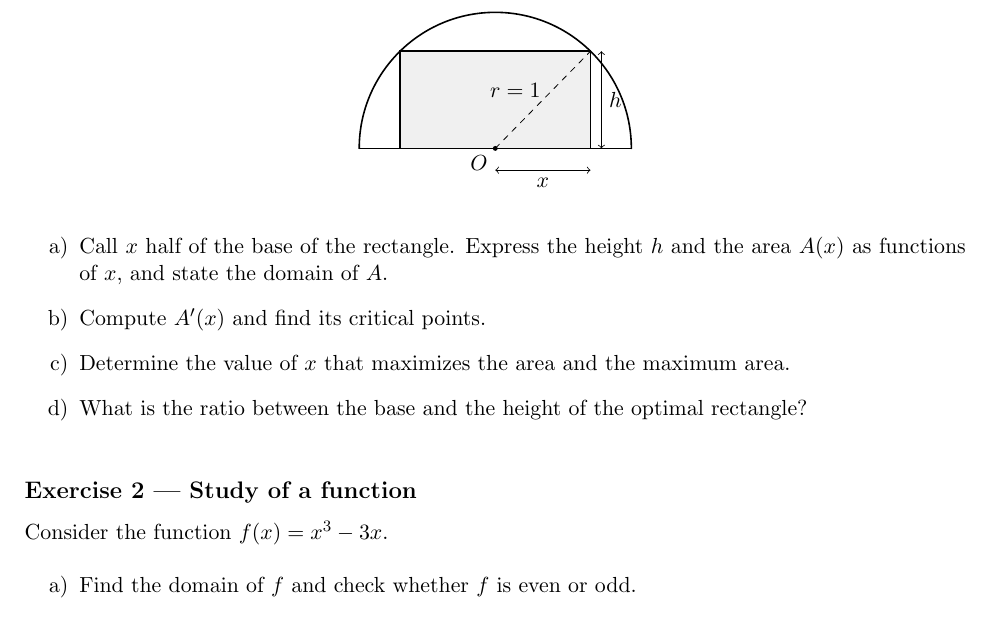
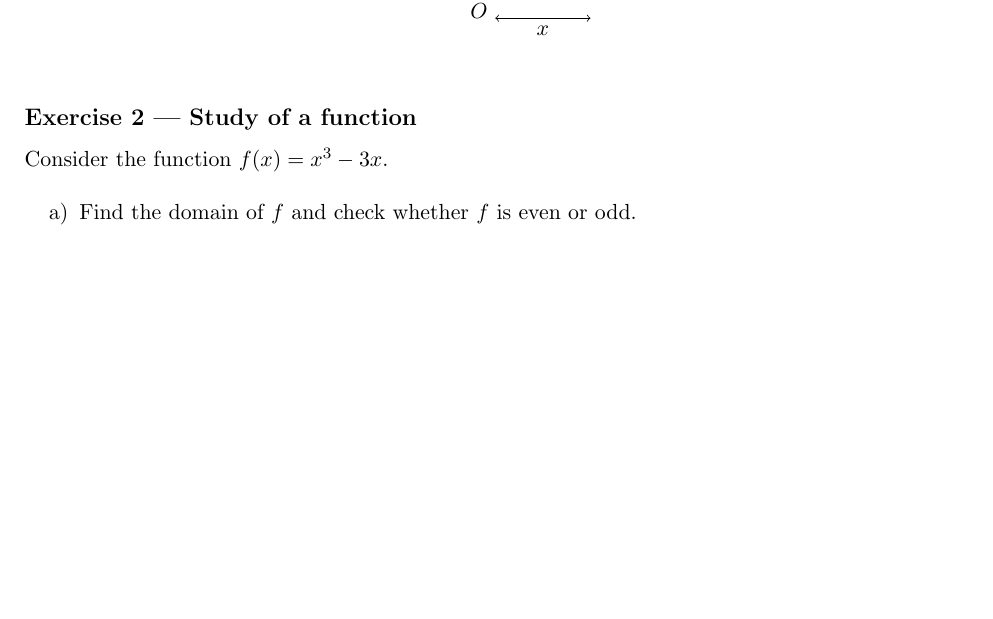
Before and after one commit to aziis98/lauzhack-project-2026, a LaTeX problem sheet (docs/demo/exercise-sheet.tex): part of the page, cut at the place of the change, the shorter picture padded with empty space. Compiled offline with pdfLaTeX.

Commit message:
Demo sheet: exercise 1 keeps only the statement and the figure
Co-Authored-By: Claude Opus 5.5 <noreply@anthropic.com>

```diff
--- a/docs/demo/exercise-sheet.tex
+++ b/docs/demo/exercise-sheet.tex
@@ -45,14 +45,6 @@ diameter, which one has the largest area? How much is that area?
   \node[above left, inner sep=1pt] at (0.5*\a,0.5*\h) {$r=1$};
 \end{tikzpicture}
 \end{center}
-
-\begin{enumerate}[label=\alph*)]
-  \item Call $x$ half of the base of the rectangle. Express the height $h$ and the
-        area $A(x)$ as functions of $x$, and state the domain of $A$.
-  \item Compute $A'(x)$ and find its critical points.
-  \item Determine the value of $x$ that maximizes the area and the maximum area.
-  \item What is the ratio between the base and the height of the optimal rectangle?
-\end{enumerate}
 \end{exercise}
 
 \begin{exercise}{Study of a function}
```
Also changed, not shown: docs/demo/exercise-sheet.pdf.
